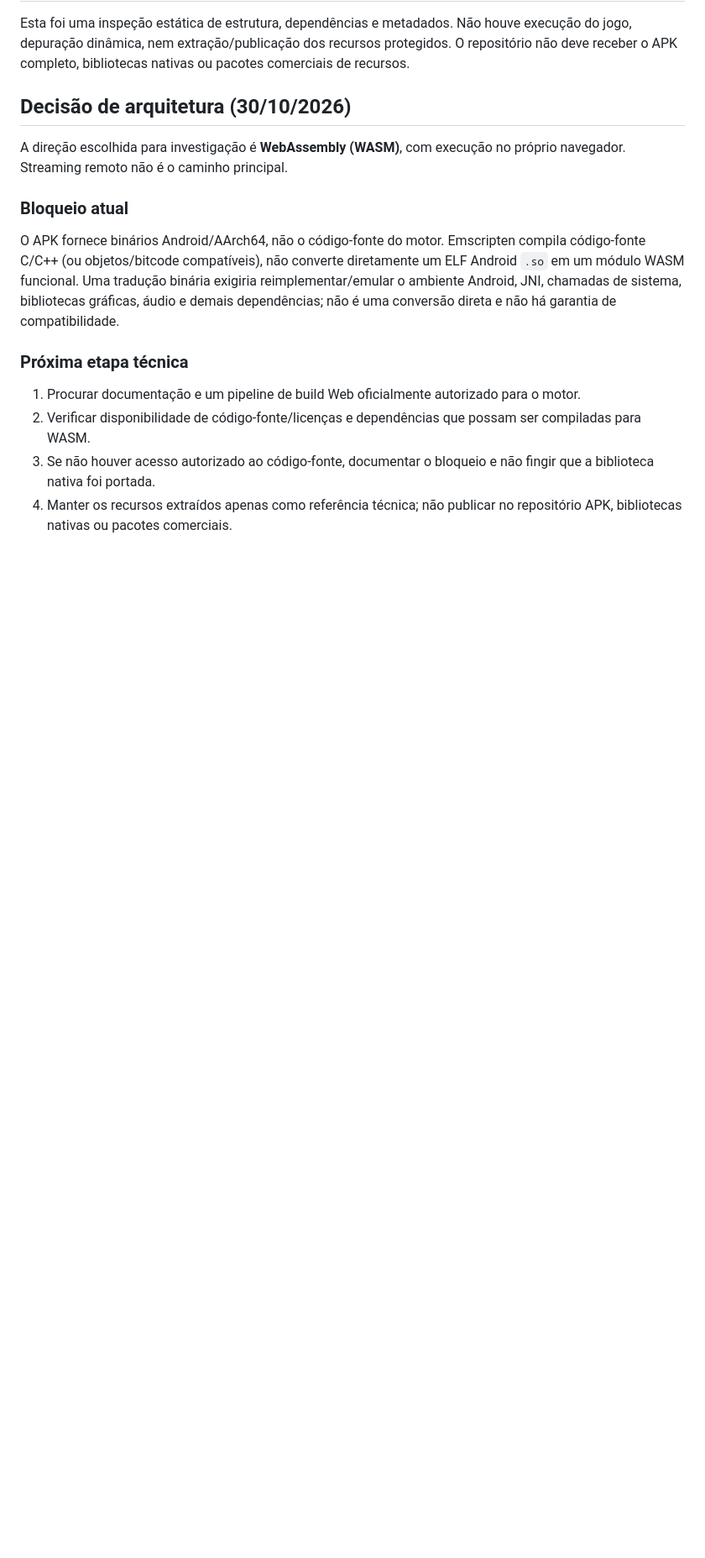
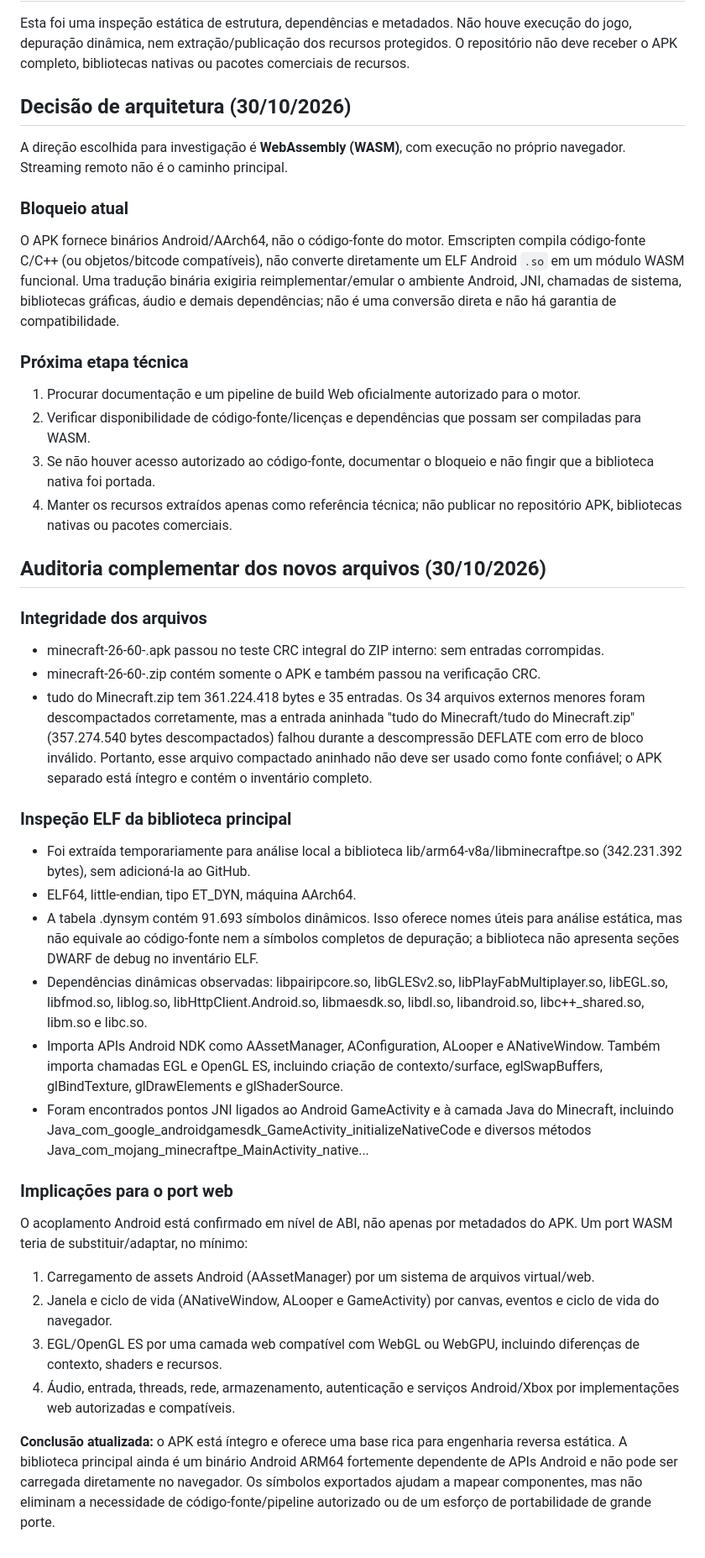
Before and after one commit to Luizgamer114523/Minecraft-WebLab, a Markdown page: docs/ANALISE-APK-26.60.md, the part around the change. Shown at 84% size. Drawn GitHub-style; blank space fills up the shorter version.

Commit message:
docs: add deeper APK and native engine audit

```diff
--- a/docs/ANALISE-APK-26.60.md
+++ b/docs/ANALISE-APK-26.60.md
@@ -54,3 +54,29 @@ O APK fornece binários Android/AArch64, não o código-fonte do motor. Emscript
 2. Verificar disponibilidade de código-fonte/licenças e dependências que possam ser compiladas para WASM.
 3. Se não houver acesso autorizado ao código-fonte, documentar o bloqueio e não fingir que a biblioteca nativa foi portada.
 4. Manter os recursos extraídos apenas como referência técnica; não publicar no repositório APK, bibliotecas nativas ou pacotes comerciais.
+
+
+
+## Auditoria complementar dos novos arquivos (30/10/2026)
+
+### Integridade dos arquivos
+- minecraft-26-60-.apk passou no teste CRC integral do ZIP interno: sem entradas corrompidas.
+- minecraft-26-60-.zip contém somente o APK e também passou na verificação CRC.
+- tudo do Minecraft.zip tem 361.224.418 bytes e 35 entradas. Os 34 arquivos externos menores foram descompactados corretamente, mas a entrada aninhada "tudo do Minecraft/tudo do Minecraft.zip" (357.274.540 bytes descompactados) falhou durante a descompressão DEFLATE com erro de bloco inválido. Portanto, esse arquivo compactado aninhado não deve ser usado como fonte confiável; o APK separado está íntegro e contém o inventário completo.
+
+### Inspeção ELF da biblioteca principal
+- Foi extraída temporariamente para análise local a biblioteca lib/arm64-v8a/libminecraftpe.so (342.231.392 bytes), sem adicioná-la ao GitHub.
+- ELF64, little-endian, tipo ET_DYN, máquina AArch64.
+- A tabela .dynsym contém 91.693 símbolos dinâmicos. Isso oferece nomes úteis para análise estática, mas não equivale ao código-fonte nem a símbolos completos de depuração; a biblioteca não apresenta seções DWARF de debug no inventário ELF.
+- Dependências dinâmicas observadas: libpairipcore.so, libGLESv2.so, libPlayFabMultiplayer.so, libEGL.so, libfmod.so, liblog.so, libHttpClient.Android.so, libmaesdk.so, libdl.so, libandroid.so, libc++_shared.so, libm.so e libc.so.
+- Importa APIs Android NDK como AAssetManager, AConfiguration, ALooper e ANativeWindow. Também importa chamadas EGL e OpenGL ES, incluindo criação de contexto/surface, eglSwapBuffers, glBindTexture, glDrawElements e glShaderSource.
+- Foram encontrados pontos JNI ligados ao Android GameActivity e à camada Java do Minecraft, incluindo Java_com_google_androidgamesdk_GameActivity_initializeNativeCode e diversos métodos Java_com_mojang_minecraftpe_MainActivity_native...
+
+### Implicações para o port web
+O acoplamento Android está confirmado em nível de ABI, não apenas por metadados do APK. Um port WASM teria de substituir/adaptar, no mínimo:
+1. Carregamento de assets Android (AAssetManager) por um sistema de arquivos virtual/web.
+2. Janela e ciclo de vida (ANativeWindow, ALooper e GameActivity) por canvas, eventos e ciclo de vida do navegador.
+3. EGL/OpenGL ES por uma camada web compatível com WebGL ou WebGPU, incluindo diferenças de contexto, shaders e recursos.
+4. Áudio, entrada, threads, rede, armazenamento, autenticação e serviços Android/Xbox por implementações web autorizadas e compatíveis.
+
+**Conclusão atualizada:** o APK está íntegro e oferece uma base rica para engenharia reversa estática. A biblioteca principal ainda é um binário Android ARM64 fortemente dependente de APIs Android e não pode ser carregada diretamente no navegador. Os símbolos exportados ajudam a mapear componentes, mas não eliminam a necessidade de código-fonte/pipeline autorizado ou de um esforço de portabilidade de grande porte.
```
